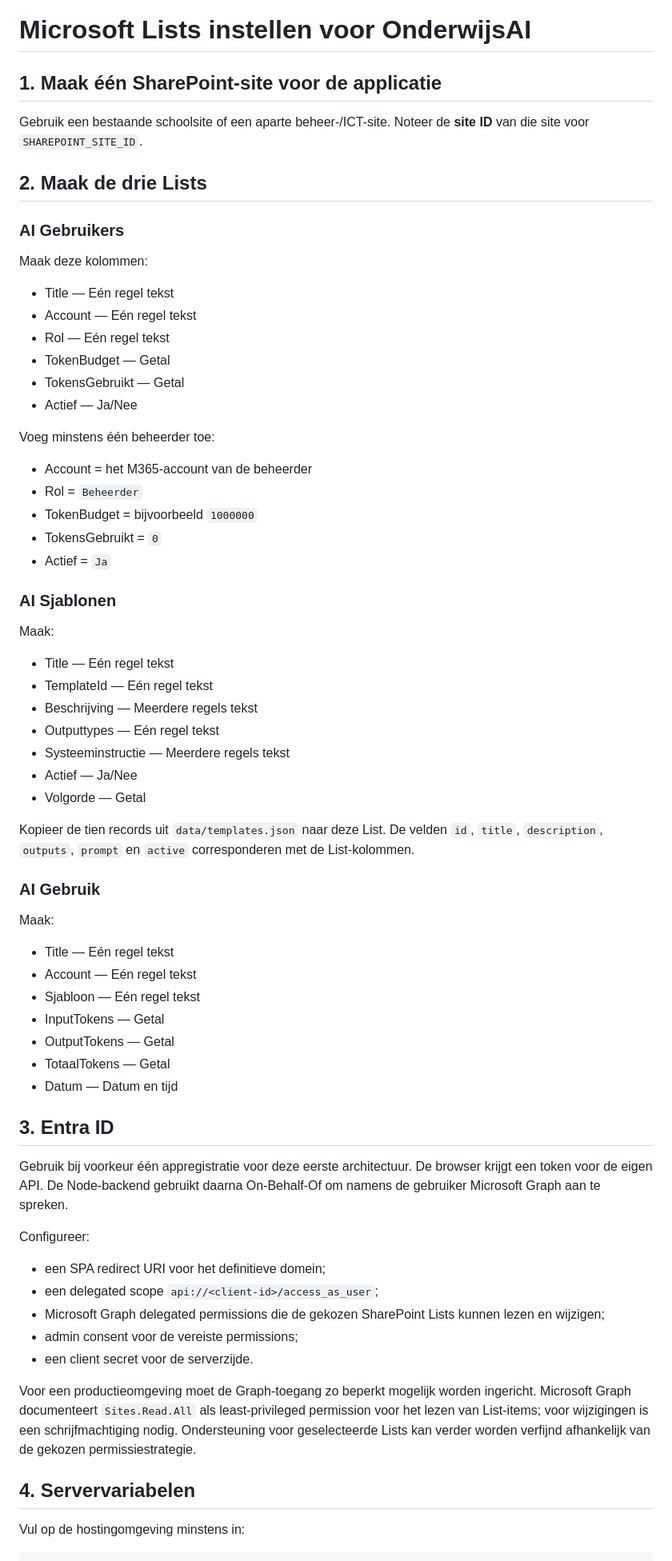
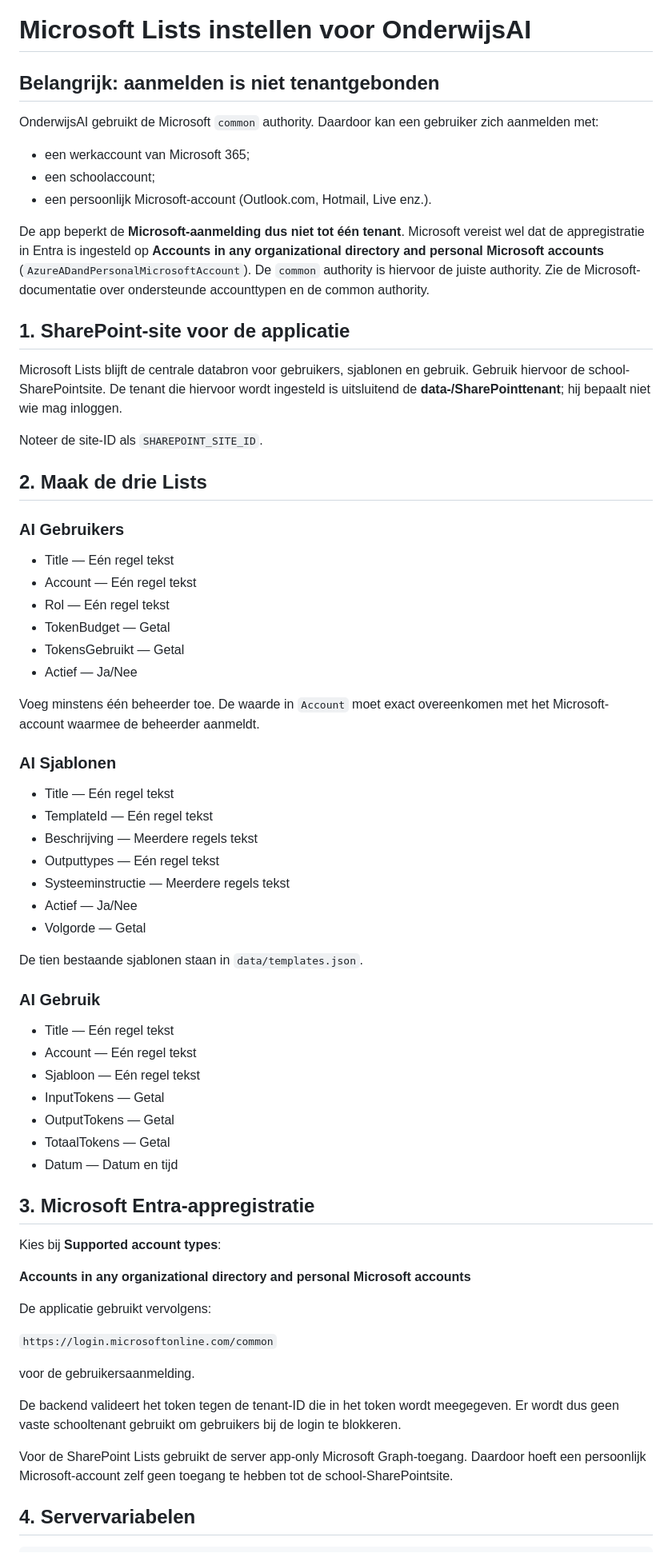
Before and after one commit to arnenys89/Arne, a Markdown page: docs/MICROSOFT-LISTS-INSTALL.md, the part around one of its changes. Shown at 80% size. Rendered like a GitHub page.

Commit message:
Documentatie aanpassen voor Microsoft common login

````diff
--- a/docs/MICROSOFT-LISTS-INSTALL.md
+++ b/docs/MICROSOFT-LISTS-INSTALL.md
@@ -1,14 +1,24 @@
 # Microsoft Lists instellen voor OnderwijsAI
 
-## 1. Maak één SharePoint-site voor de applicatie
+## Belangrijk: aanmelden is niet tenantgebonden
 
-Gebruik een bestaande schoolsite of een aparte beheer-/ICT-site. Noteer de **site ID** van die site voor `SHAREPOINT_SITE_ID`.
+OnderwijsAI gebruikt de Microsoft `common` authority. Daardoor kan een gebruiker zich aanmelden met:
+
+- een werkaccount van Microsoft 365;
+- een schoolaccount;
+- een persoonlijk Microsoft-account (Outlook.com, Hotmail, Live enz.).
+
+De app beperkt de **Microsoft-aanmelding dus niet tot één tenant**. Microsoft vereist wel dat de appregistratie in Entra is ingesteld op **Accounts in any organizational directory and personal Microsoft accounts** (`AzureADandPersonalMicrosoftAccount`). De `common` authority is hiervoor de juiste authority. Zie de Microsoft-documentatie over ondersteunde accounttypen en de common authority.
+
+## 1. SharePoint-site voor de applicatie
+
+Microsoft Lists blijft de centrale databron voor gebruikers, sjablonen en gebruik. Gebruik hiervoor de school-SharePointsite. De tenant die hiervoor wordt ingesteld is uitsluitend de **data-/SharePointtenant**; hij bepaalt niet wie mag inloggen.
+
+Noteer de site-ID als `SHAREPOINT_SITE_ID`.
 
 ## 2. Maak de drie Lists
 
 ### AI Gebruikers
-
-Maak deze kolommen:
 
 - Title — Eén regel tekst
 - Account — Eén regel tekst
@@ -17,17 +27,9 @@ Maak deze kolommen:
 - TokensGebruikt — Getal
 - Actief — Ja/Nee
 
-Voeg minstens één beheerder toe:
-
-- Account = het M365-account van de beheerder
-- Rol = `Beheerder`
-- TokenBudget = bijvoorbeeld `1000000`
-- TokensGebruikt = `0`
-- Actief = `Ja`
+Voeg minstens één beheerder toe. De waarde in `Account` moet exact overeenkomen met het Microsoft-account waarmee de beheerder aanmeldt.
 
 ### AI Sjablonen
-
-Maak:
 
 - Title — Eén regel tekst
 - TemplateId — Eén regel tekst
@@ -37,11 +39,9 @@ Maak:
 - Actief — Ja/Nee
 - Volgorde — Getal
 
-Kopieer de tien records uit `data/templates.json` naar deze List. De velden `id`, `title`, `description`, `outputs`, `prompt` en `active` corresponderen met de List-kolommen.
+De tien bestaande sjablonen staan in `data/templates.json`.
 
 ### AI Gebruik
-
-Maak:
 
 - Title — Eén regel tekst
 - Account — Eén regel tekst
@@ -51,22 +51,22 @@ Maak:
 - TotaalTokens — Getal
 - Datum — Datum en tijd
 
-## 3. Entra ID
+## 3. Microsoft Entra-appregistratie
 
-Gebruik bij voorkeur één appregistratie voor deze eerste architectuur. De browser krijgt een token voor de eigen API. De Node-backend gebruikt daarna On-Behalf-Of om namens de gebruiker Microsoft Graph aan te spreken.
+Kies bij **Supported account types**:
 
-Configureer:
+**Accounts in any organizational directory and personal Microsoft accounts**
 
-- een SPA redirect URI voor het definitieve domein;
-- een delegated scope `api://<client-id>/access_as_user`;
-- Microsoft Graph delegated permissions die de gekozen SharePoint Lists kunnen lezen en wijzigen;
-- admin consent voor de vereiste permissions;
-- een client secret voor de serverzijde.
+De applicatie gebruikt vervolgens:
 
-Voor een productieomgeving moet de Graph-toegang zo beperkt mogelijk worden ingericht. Microsoft Graph documenteert `Sites.Read.All` als least-privileged permission voor het lezen van List-items; voor wijzigingen is een schrijfmachtiging nodig. Ondersteuning voor geselecteerde Lists kan verder worden verfijnd afhankelijk van de gekozen permissiestrategie.
+`https://login.microsoftonline.com/common`
+
+voor de gebruikersaanmelding.
+
+De backend valideert het token tegen de tenant-ID die in het token wordt meegegeven. Er wordt dus geen vaste schooltenant gebruikt om gebruikers bij de login te blokkeren.
+
+Voor de SharePoint Lists gebruikt de server app-only Microsoft Graph-toegang. Daardoor hoeft een persoonlijk Microsoft-account zelf geen toegang te hebben tot de school-SharePointsite.
 
 ## 4. Servervariabelen
 
-Vul op de hostingomgeving minstens in:
-
 ```text
````
Also changed, not shown: other parts of docs/MICROSOFT-LISTS-INSTALL.md (+18 -16 lines).
